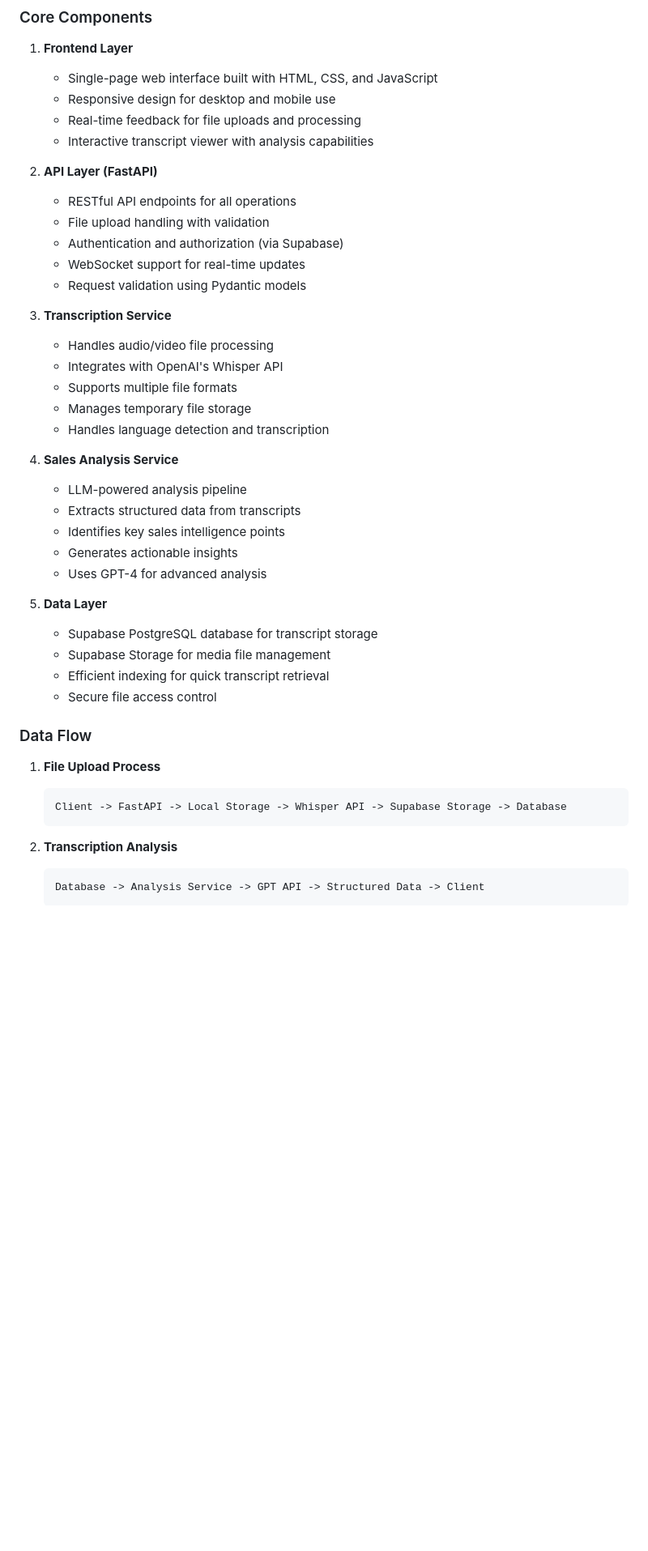
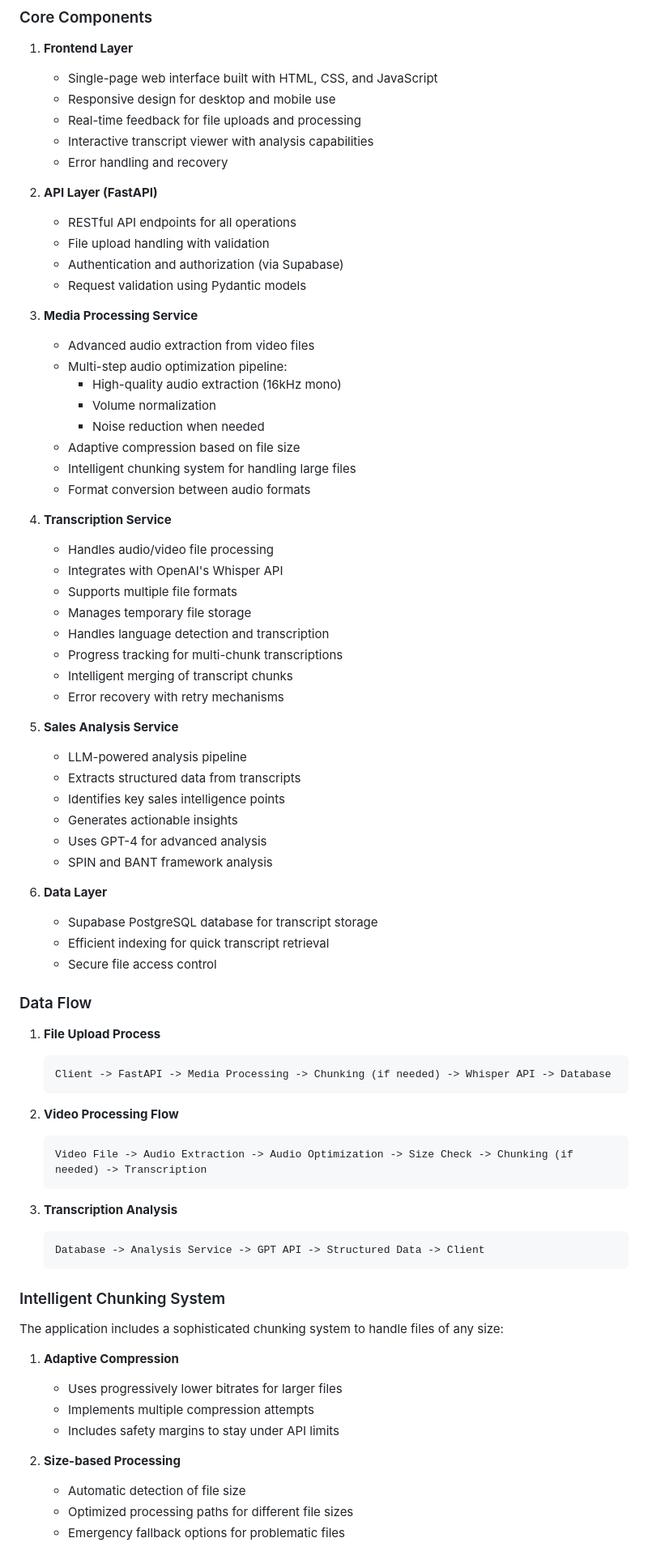
Before and after one commit to lucianareynaud/sales-ai, a Markdown page: README.md, the part around the change printed below. Shown: that part at 81% size. GitHub-like rendering; blank space fills up the shorter version.

Commit message:
RAdd README

````diff
--- a/README.md
+++ b/README.md
@@ -96,31 +104,44 @@ graph TB
    - Responsive design for desktop and mobile use
    - Real-time feedback for file uploads and processing
    - Interactive transcript viewer with analysis capabilities
+   - Error handling and recovery
 
 2. **API Layer (FastAPI)**
    - RESTful API endpoints for all operations
    - File upload handling with validation
    - Authentication and authorization (via Supabase)
-   - WebSocket support for real-time updates
    - Request validation using Pydantic models
 
-3. **Transcription Service**
+3. **Media Processing Service**
+   - Advanced audio extraction from video files
+   - Multi-step audio optimization pipeline:
+     - High-quality audio extraction (16kHz mono)
+     - Volume normalization
+     - Noise reduction when needed
+   - Adaptive compression based on file size
+   - Intelligent chunking system for handling large files
+   - Format conversion between audio formats
+
+4. **Transcription Service**
    - Handles audio/video file processing
    - Integrates with OpenAI's Whisper API
    - Supports multiple file formats
    - Manages temporary file storage
    - Handles language detection and transcription
+   - Progress tracking for multi-chunk transcriptions
+   - Intelligent merging of transcript chunks
+   - Error recovery with retry mechanisms
 
-4. **Sales Analysis Service**
+5. **Sales Analysis Service**
    - LLM-powered analysis pipeline
    - Extracts structured data from transcripts
    - Identifies key sales intelligence points
    - Generates actionable insights
    - Uses GPT-4 for advanced analysis
+   - SPIN and BANT framework analysis
 
-5. **Data Layer**
+6. **Data Layer**
    - Supabase PostgreSQL database for transcript storage
-   - Supabase Storage for media file management
    - Efficient indexing for quick transcript retrieval
    - Secure file access control
 
@@ -128,10 +149,30 @@ graph TB
 
 1. **File Upload Process**
    ```
-   Client -> FastAPI -> Local Storage -> Whisper API -> Supabase Storage -> Database
+   Client -> FastAPI -> Media Processing -> Chunking (if needed) -> Whisper API -> Database
    ```
 
-2. **Transcription Analysis**
+2. **Video Processing Flow**
+   ```
+   Video File -> Audio Extraction -> Audio Optimization -> Size Check -> Chunking (if needed) -> Transcription
+   ```
+
+3. **Transcription Analysis**
    ```
    Database -> Analysis Service -> GPT API -> Structured Data -> Client
    ```
+
+### Intelligent Chunking System
+
+The application includes a sophisticated chunking system to handle files of any size:
+
+1. **Adaptive Compression**
+   - Uses progressively lower bitrates for larger files
+   - Implements multiple compression attempts
+   - Includes safety margins to stay under API limits
+
+2. **Size-based Processing**
+   - Automatic detection of file size
+   - Optimized processing paths for different file sizes
+   - Emergency fallback options for problematic files
+
````
Also changed, not shown: other parts of README.md (+18 -25 lines).
